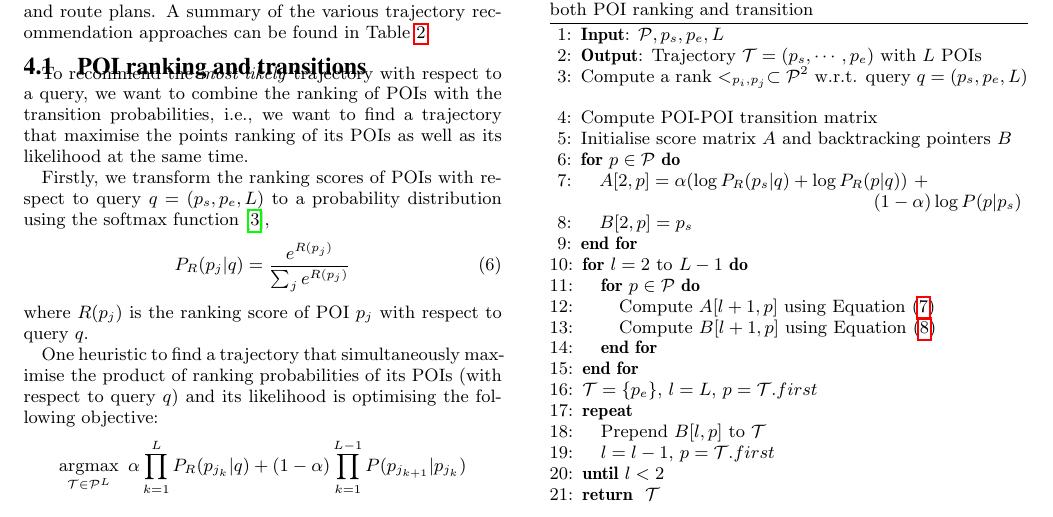
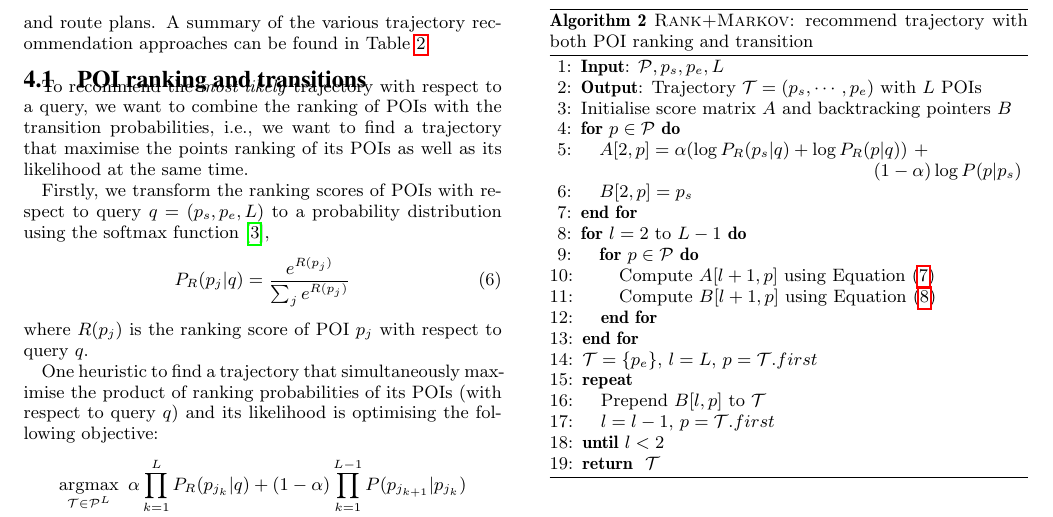
Before and after one commit to chengsoonong/digbeta, a LaTeX paper (tour/cikm16/main.tex, which reads tour/cikm16/4.recommendation.tex): part of page 5 of 10, cut so that both start at the same text. Compiled offline with pdfLaTeX.

Commit message:
update algorithms 1 and 2

```diff
--- a/tour/cikm16/4.recommendation.tex
+++ b/tour/cikm16/4.recommendation.tex
@@ -90,8 +90,8 @@ with the pseudo code shown in Algorithm~\ref{alg:rank+markov}.
 \begin{algorithmic}[1]
 \STATE \textbf{Input}: $\mathcal{P}, p_s, p_e, L$
 \STATE \textbf{Output}: Trajectory $\mathcal{T} = (p_s, \cdots, p_e)$ with $L$ POIs
-\STATE Compute a rank $<_{p_i, p_j} \subset \mathcal{P}^2$ w.r.t. query $q = (p_s, p_e, L)$
-\STATE Compute POI-POI transition matrix
+%\STATE Compute a rank $<_{p_i, p_j} \subset \mathcal{P}^2$ w.r.t. query $q = (p_s, p_e, L)$
+%\STATE Compute POI-POI transition matrix
 \STATE Initialise score matrix $A$ and backtracking pointers $B$
 \FOR{$p \in \mathcal{P}$}
     \STATE $A[2, p] = \alpha ( \log P_R(p_s|q) + \log P_R(p|q) )$ $+$ \\ \hfill $(1-\alpha) \log P(p|p_s)$
```
Also changed, not shown: tour/cikm16/3.method.tex (+1 -1 lines).
